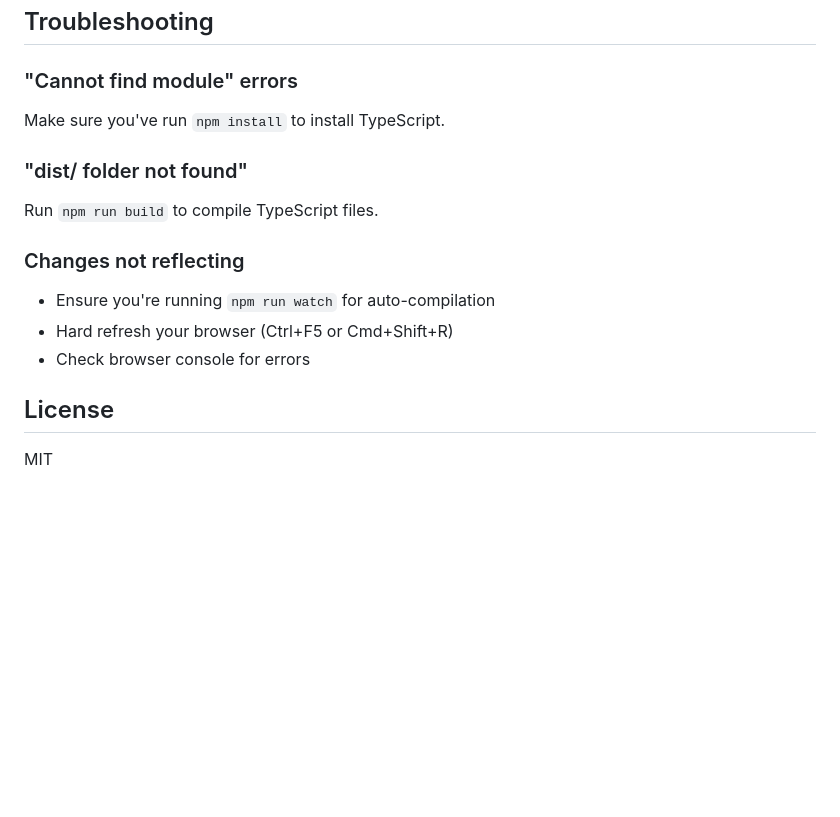
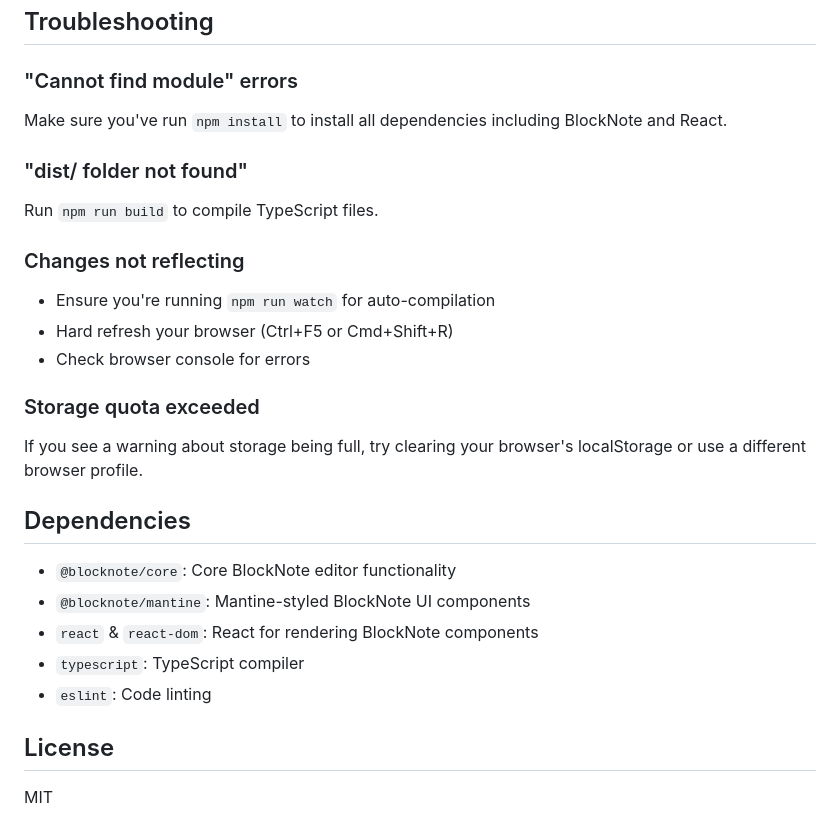
Before and after one commit to knaman2609/fido-test, a Markdown page: README.md, the part around one of its changes. GitHub-like rendering; blank space fills up the shorter version.

```diff
--- a/README.md
+++ b/README.md
@@ -113,7 +130,7 @@ To make changes to the application:
 ## Troubleshooting
 
 ### "Cannot find module" errors
-Make sure you've run `npm install` to install TypeScript.
+Make sure you've run `npm install` to install all dependencies including BlockNote and React.
 
 ### "dist/ folder not found"
 Run `npm run build` to compile TypeScript files.
@@ -123,6 +140,17 @@ Run `npm run build` to compile TypeScript files.
 - Hard refresh your browser (Ctrl+F5 or Cmd+Shift+R)
 - Check browser console for errors
 
+### Storage quota exceeded
+If you see a warning about storage being full, try clearing your browser's localStorage or use a different browser profile.
+
+## Dependencies
+
+- `@blocknote/core`: Core BlockNote editor functionality
+- `@blocknote/mantine`: Mantine-styled BlockNote UI components
+- `react` & `react-dom`: React for rendering BlockNote components
+- `typescript`: TypeScript compiler
+- `eslint`: Code linting
+
 ## License
 
 MIT
```
Also changed, not shown: other parts of README.md (+33 -16 lines).
